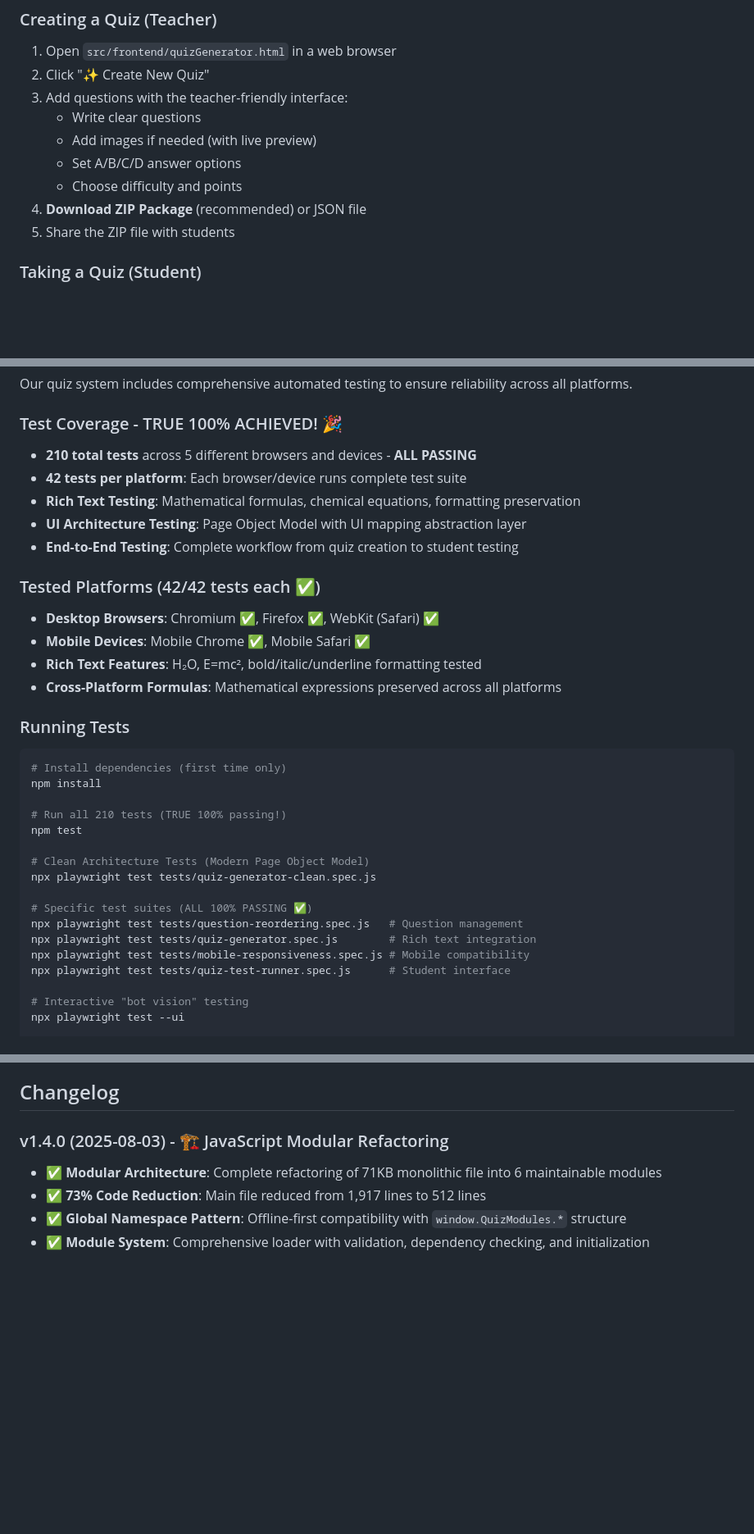
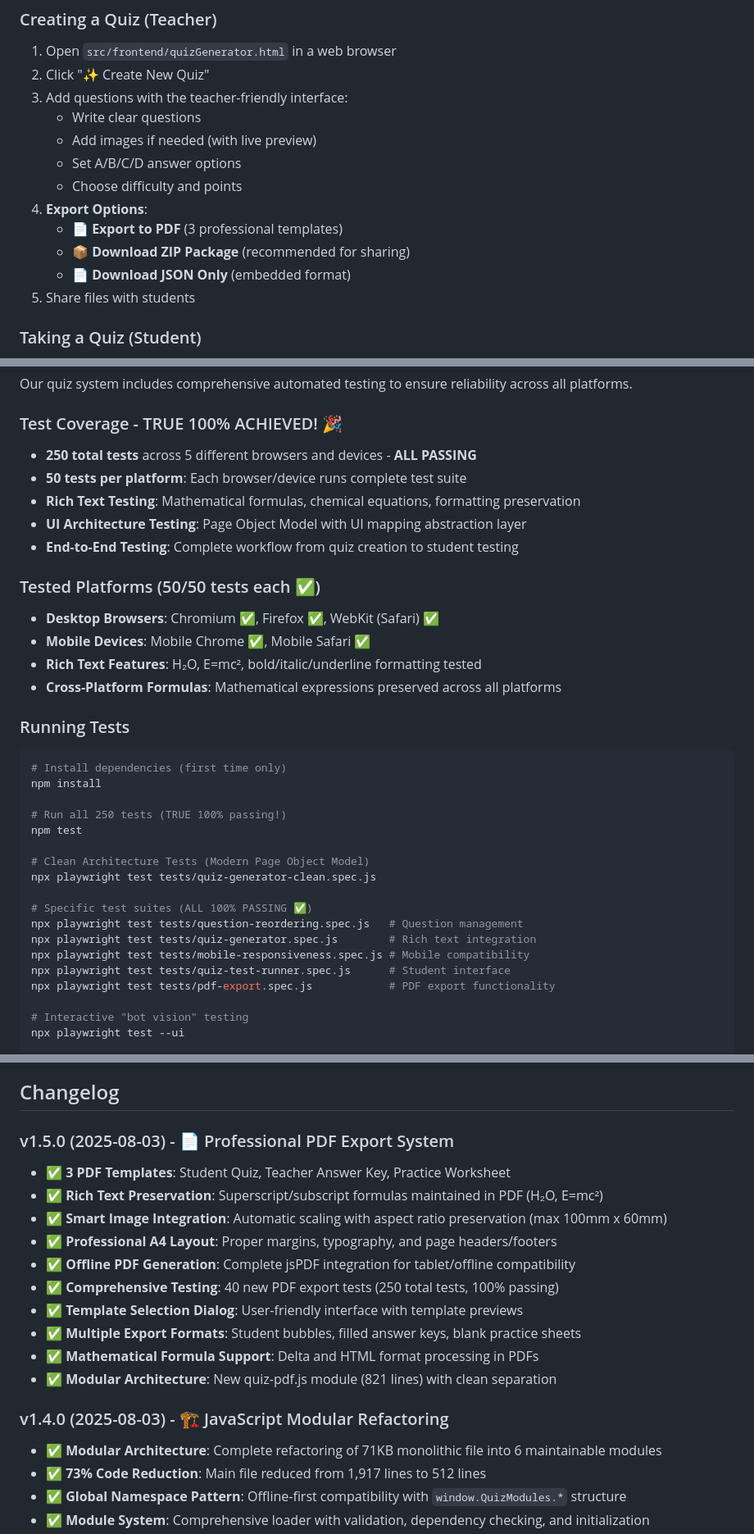
Before and after one commit to anbanm/quiz-system, a Markdown page: README.md, 3 parts joined by grey strips. Shown at 82% size. GitHub-like rendering; blank space fills up the shorter version.

```diff
--- a/README.md
+++ b/README.md
@@ -181,8 +187,11 @@ quiz-system/
    - Add images if needed (with live preview)
    - Set A/B/C/D answer options
    - Choose difficulty and points
-4. **Download ZIP Package** (recommended) or JSON file
-5. Share the ZIP file with students
+4. **Export Options**:
+   - **📄 Export to PDF** (3 professional templates)
+   - **📦 Download ZIP Package** (recommended for sharing)
+   - **📄 Download JSON Only** (embedded format)
+5. Share files with students
 
 ### Taking a Quiz (Student)
 1. Open `src/frontend/WebTest.html` in a web browser
@@ -209,13 +218,13 @@ quiz-system/
 Our quiz system includes comprehensive automated testing to ensure reliability across all platforms.
 
 ### Test Coverage - TRUE 100% ACHIEVED! 🎉
-- **210 total tests** across 5 different browsers and devices - **ALL PASSING**
-- **42 tests per platform**: Each browser/device runs complete test suite
+- **250 total tests** across 5 different browsers and devices - **ALL PASSING**
+- **50 tests per platform**: Each browser/device runs complete test suite
 - **Rich Text Testing**: Mathematical formulas, chemical equations, formatting preservation
 - **UI Architecture Testing**: Page Object Model with UI mapping abstraction layer
 - **End-to-End Testing**: Complete workflow from quiz creation to student testing
 
-### Tested Platforms (42/42 tests each ✅)
+### Tested Platforms (50/50 tests each ✅)
 - **Desktop Browsers**: Chromium ✅, Firefox ✅, WebKit (Safari) ✅
 - **Mobile Devices**: Mobile Chrome ✅, Mobile Safari ✅
 - **Rich Text Features**: H₂O, E=mc², bold/italic/underline formatting tested
@@ -227,7 +236,7 @@ Our quiz system includes comprehensive automated testing to ensure reliability a
 # Install dependencies (first time only)
 npm install
 
-# Run all 210 tests (TRUE 100% passing!)
+# Run all 250 tests (TRUE 100% passing!)
 npm test
 
 # Clean Architecture Tests (Modern Page Object Model)
@@ -238,6 +247,7 @@ npx playwright test tests/question-reordering.spec.js   # Question management
 npx playwright test tests/quiz-generator.spec.js        # Rich text integration
 npx playwright test tests/mobile-responsiveness.spec.js # Mobile compatibility
 npx playwright test tests/quiz-test-runner.spec.js      # Student interface
+npx playwright test tests/pdf-export.spec.js            # PDF export functionality
 
 # Interactive "bot vision" testing
 npx playwright test --ui
@@ -283,6 +293,18 @@ Run `npx playwright test --ui` to experience **"bot vision"** testing:
 - Follow the existing teacher-friendly design patterns
 
 ## Changelog
+
+### v1.5.0 (2025-08-03) - 📄 Professional PDF Export System
+- ✅ **3 PDF Templates**: Student Quiz, Teacher Answer Key, Practice Worksheet
+- ✅ **Rich Text Preservation**: Superscript/subscript formulas maintained in PDF (H₂O, E=mc²)
+- ✅ **Smart Image Integration**: Automatic scaling with aspect ratio preservation (max 100mm x 60mm)
+- ✅ **Professional A4 Layout**: Proper margins, typography, and page headers/footers
+- ✅ **Offline PDF Generation**: Complete jsPDF integration for tablet/offline compatibility
+- ✅ **Comprehensive Testing**: 40 new PDF export tests (250 total tests, 100% passing)
+- ✅ **Template Selection Dialog**: User-friendly interface with template previews
+- ✅ **Multiple Export Formats**: Student bubbles, filled answer keys, blank practice sheets
+- ✅ **Mathematical Formula Support**: Delta and HTML format processing in PDFs
+- ✅ **Modular Architecture**: New quiz-pdf.js module (821 lines) with clean separation
 
 ### v1.4.0 (2025-08-03) - 🏗️ JavaScript Modular Refactoring
 - ✅ **Modular Architecture**: Complete refactoring of 71KB monolithic file into 6 maintainable modules
```
Also changed, not shown: other parts of README.md (+15 -9 lines).
